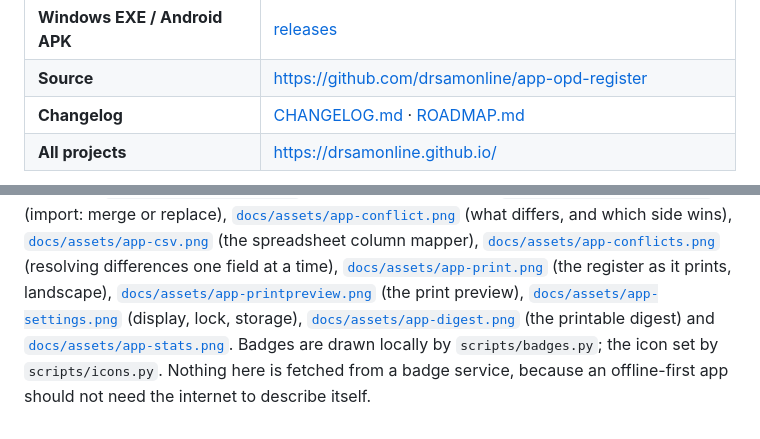
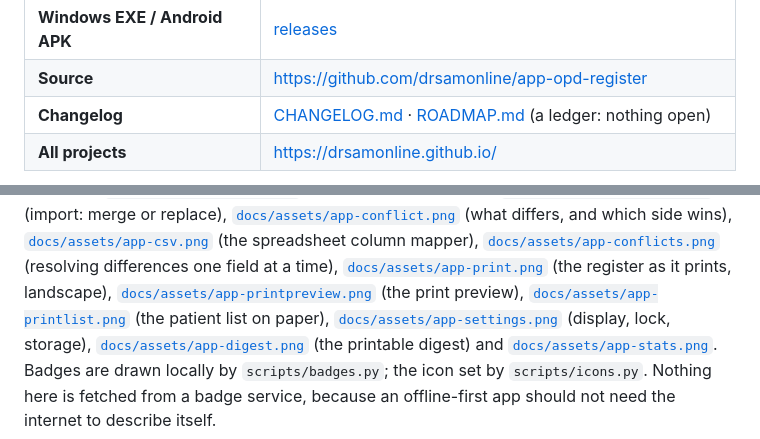
Before and after one commit to drsamonline/app-opd-register, a Markdown page: README.md, 2 parts joined by grey strips. Rendered like a GitHub page.

```diff
--- a/README.md
+++ b/README.md
@@ -22,7 +22,7 @@ browser on your device; the page makes no network request at all.
 | **Single HTML file** | [`dist/opd-register.html`](dist/opd-register.html) — ~130 KB, opens from a USB stick |
 | **Windows EXE / Android APK** | [releases](https://github.com/drsamonline/app-opd-register/releases/latest) |
 | **Source** | https://github.com/drsamonline/app-opd-register |
-| **Changelog** | [CHANGELOG.md](CHANGELOG.md) · [ROADMAP.md](ROADMAP.md) |
+| **Changelog** | [CHANGELOG.md](CHANGELOG.md) · [ROADMAP.md](ROADMAP.md) (a ledger: nothing open) |
 | **All projects** | https://drsamonline.github.io/ |
 
 <!-- shot:start -->
@@ -50,6 +50,7 @@ Screens at both widths: [`docs/assets/app-desktop.png`](docs/assets/app-desktop.
 [`docs/assets/app-conflicts.png`](docs/assets/app-conflicts.png) (resolving differences one field at a time),
 [`docs/assets/app-print.png`](docs/assets/app-print.png) (the register as it prints, landscape),
 [`docs/assets/app-printpreview.png`](docs/assets/app-printpreview.png) (the print preview),
+[`docs/assets/app-printlist.png`](docs/assets/app-printlist.png) (the patient list on paper),
 [`docs/assets/app-settings.png`](docs/assets/app-settings.png) (display, lock, storage),
 [`docs/assets/app-digest.png`](docs/assets/app-digest.png) (the printable digest) and
 [`docs/assets/app-stats.png`](docs/assets/app-stats.png). Badges are drawn locally by
```
Also changed, not shown: CHANGELOG.md (+20 -0 lines), ROADMAP.md (+44 -80 lines), docs/assets/app-print.png, docs/assets/app-printlist.png (added), 7 other files.
